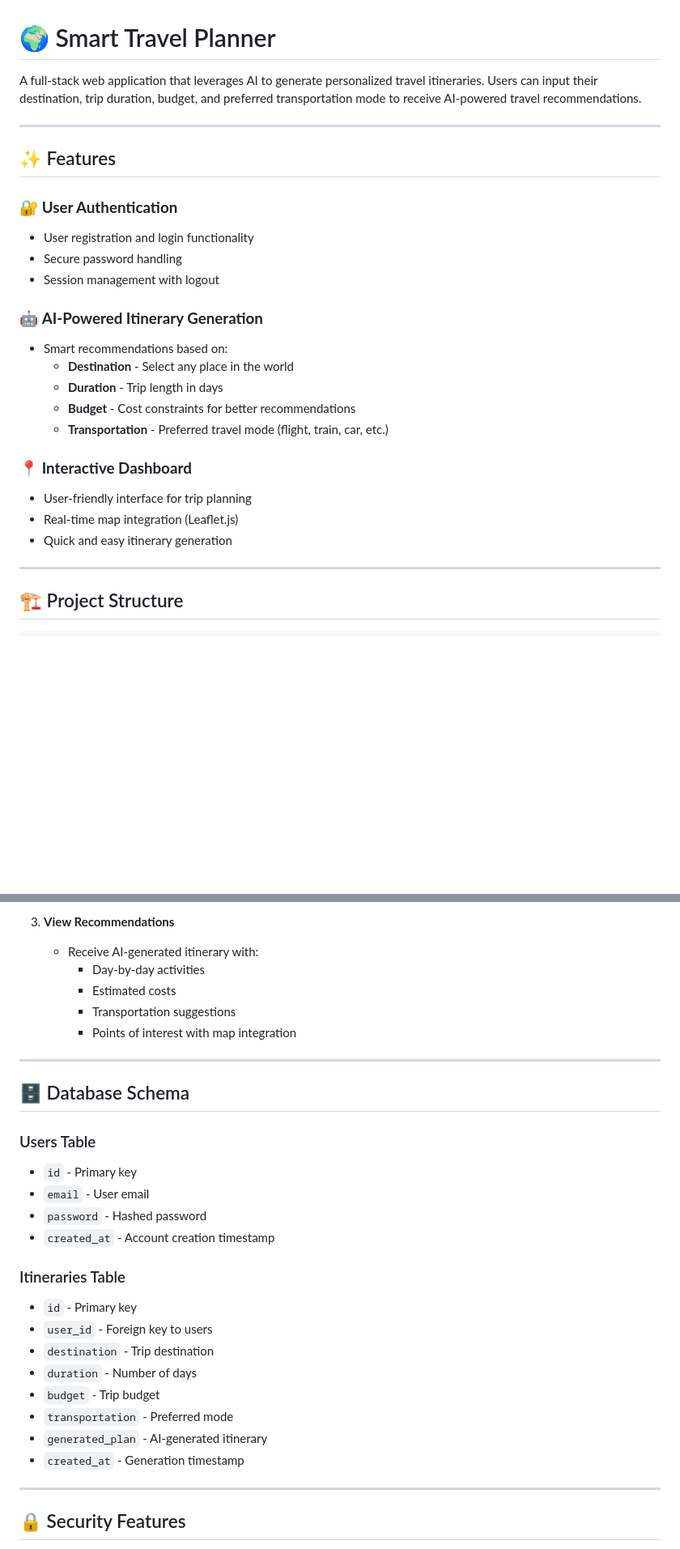
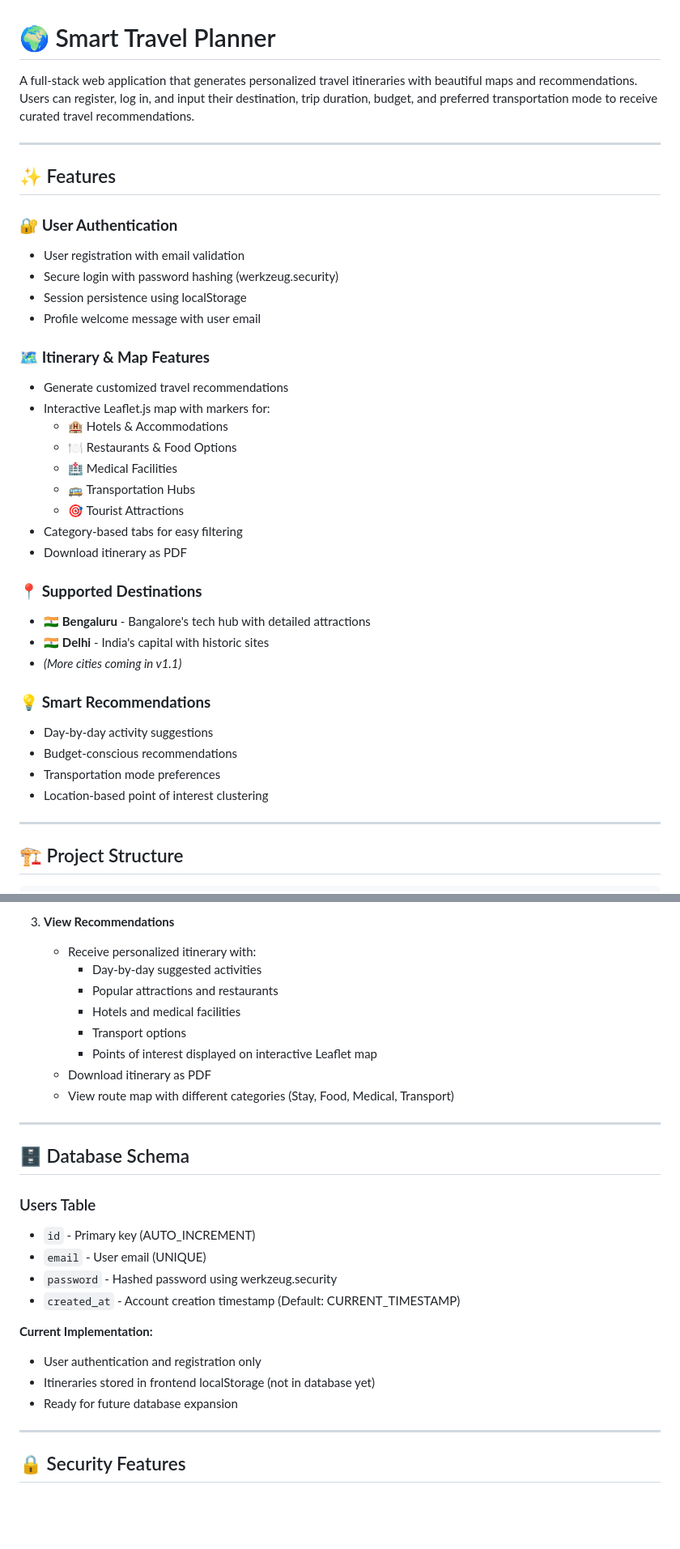
Before and after one commit to PrarthanaGB/SmartTravelPlanner096, a Markdown page: README.md, 2 parts joined by grey strips. Shown at 81% size. Drawn GitHub-style; blank space fills up the shorter version.

```diff
--- a/README.md
+++ b/README.md
@@ -1,6 +1,6 @@
 # 🌍 Smart Travel Planner
 
-A full-stack web application that leverages AI to generate personalized travel itineraries. Users can input their destination, trip duration, budget, and preferred transportation mode to receive AI-powered travel recommendations.
+A full-stack web application that generates personalized travel itineraries with beautiful maps and recommendations. Users can register, log in, and input their destination, trip duration, budget, and preferred transportation mode to receive curated travel recommendations.
 
 ---
 
@@ -8,23 +8,35 @@ A full-stack web application that leverages AI to generate personalized travel i
 
 ### 🔐 **User Authentication**
 
-- User registration and login functionality
-- Secure password handling
-- Session management with logout
+- User registration with email validation
+- Secure login with password hashing (werkzeug.security)
+- Session persistence using localStorage
+- Profile welcome message with user email
 
-### 🤖 **AI-Powered Itinerary Generation**
+### 🗺️ **Itinerary & Map Features**
 
-- Smart recommendations based on:
-  - **Destination** - Select any place in the world
-  - **Duration** - Trip length in days
-  - **Budget** - Cost constraints for better recommendations
-  - **Transportation** - Preferred travel mode (flight, train, car, etc.)
+- Generate customized travel recommendations
+- Interactive Leaflet.js map with markers for:
+  - 🏨 Hotels & Accommodations
+  - 🍽️ Restaurants & Food Options
+  - 🏥 Medical Facilities
+  - 🚌 Transportation Hubs
+  - 🎯 Tourist Attractions
+- Category-based tabs for easy filtering
+- Download itinerary as PDF
 
-### 📍 **Interactive Dashboard**
+### 📍 **Supported Destinations**
 
-- User-friendly interface for trip planning
-- Real-time map integration (Leaflet.js)
-- Quick and easy itinerary generation
+- 🇮🇳 **Bengaluru** - Bangalore's tech hub with detailed attractions
+- 🇮🇳 **Delhi** - India's capital with historic sites
+- *(More cities coming in v1.1)*
+
+### 💡 **Smart Recommendations**
+
+- Day-by-day activity suggestions
+- Budget-conscious recommendations
+- Transportation mode preferences
+- Location-based point of interest clustering
 
 ---
 
@@ -177,11 +193,14 @@ SmartTravelPlanner/
    - Click "Generate Itinerary"
 
 3. **View Recommendations**
-   - Receive AI-generated itinerary with:
-     - Day-by-day activities
-     - Estimated costs
-     - Transportation suggestions
-     - Points of interest with map integration
+   - Receive personalized itinerary with:
+     - Day-by-day suggested activities
+     - Popular attractions and restaurants
+     - Hotels and medical facilities
+     - Transport options
+     - Points of interest displayed on interactive Leaflet map
+   - Download itinerary as PDF
+   - View route map with different categories (Stay, Food, Medical, Transport)
 
 ---
 
@@ -189,21 +208,15 @@ SmartTravelPlanner/
 
 ### Users Table
 
-- `id` - Primary key
-- `email` - User email
-- `password` - Hashed password
-- `created_at` - Account creation timestamp
+- `id` - Primary key (AUTO_INCREMENT)
+- `email` - User email (UNIQUE)
+- `password` - Hashed password using werkzeug.security
+- `created_at` - Account creation timestamp (Default: CURRENT_TIMESTAMP)
 
-### Itineraries Table
-
-- `id` - Primary key
-- `user_id` - Foreign key to users
-- `destination` - Trip destination
-- `duration` - Number of days
-- `budget` - Trip budget
-- `transportation` - Preferred mode
-- `generated_plan` - AI-generated itinerary
-- `created_at` - Generation timestamp
+**Current Implementation:**
+- User authentication and registration only
+- Itineraries stored in frontend localStorage (not in database yet)
+- Ready for future database expansion
 
 ---
 
```
Also changed, not shown: other parts of README.md (+52 -18 lines).
